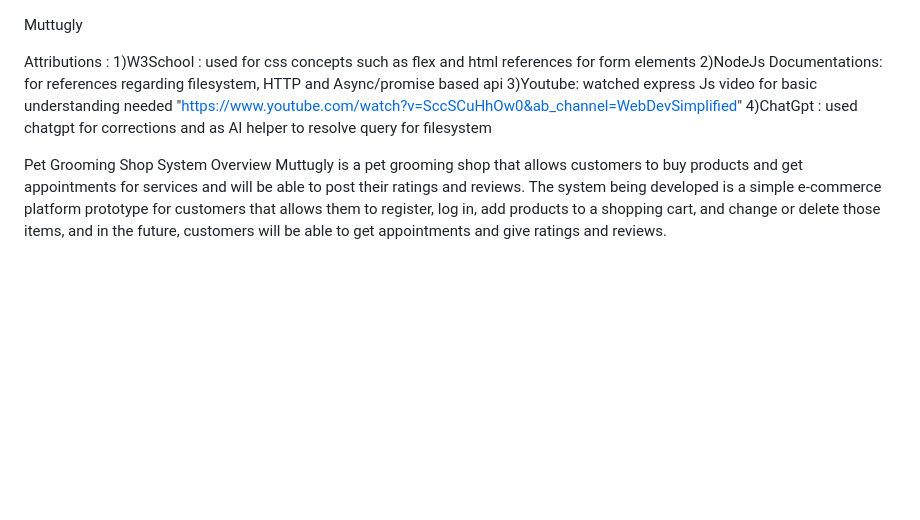
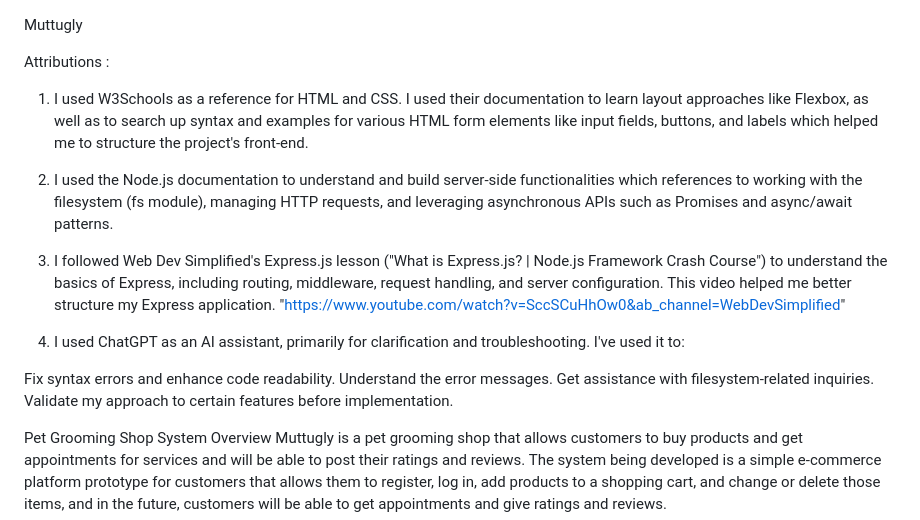
Before and after one commit to 2005198/Muttugly, a Markdown page: README.md, the part around the change. Rendered like a GitHub page; blank space fills up the shorter version.

Commit message:
Revise attributions in README.md for clarity
Updated attributions section to provide detailed references for HTML, CSS, Node.js, Express.js, and ChatGPT usage.

```diff
--- a/README.md
+++ b/README.md
@@ -2,10 +2,20 @@ Muttugly
 
 
 Attributions :
-1)W3School : used for css concepts such as flex and html references for form elements
-2)NodeJs Documentations: for references regarding filesystem, HTTP and Async/promise based api
-3)Youtube: watched express Js video for basic understanding needed "https://www.youtube.com/watch?v=SccSCuHhOw0&ab_channel=WebDevSimplified"
-4)ChatGpt : used chatgpt for corrections and as AI helper to resolve query for filesystem
+1) I used W3Schools as a reference for HTML and CSS. I used their documentation to learn layout approaches like Flexbox, as well as to search up syntax and examples for various HTML form elements like input fields, buttons, and labels which helped me to structure the project's front-end.
+
+2) I used the Node.js documentation to understand and build server-side functionalities which references to working with the filesystem (fs module), managing HTTP requests, and leveraging asynchronous APIs such as Promises and async/await patterns.
+
+3) I followed Web Dev Simplified's Express.js lesson ("What is Express.js? | Node.js Framework Crash Course") to understand the basics of Express, including routing, middleware, request handling, and server configuration. This video helped me better structure my Express application.
+"https://www.youtube.com/watch?v=SccSCuHhOw0&ab_channel=WebDevSimplified"
+
+4) I used ChatGPT as an AI assistant, primarily for clarification and troubleshooting. I've used it to:
+
+Fix syntax errors and enhance code readability.
+Understand the error messages.
+Get assistance with filesystem-related inquiries.
+Validate my approach to certain features before implementation.
+
 
 Pet Grooming Shop
 System Overview
```
